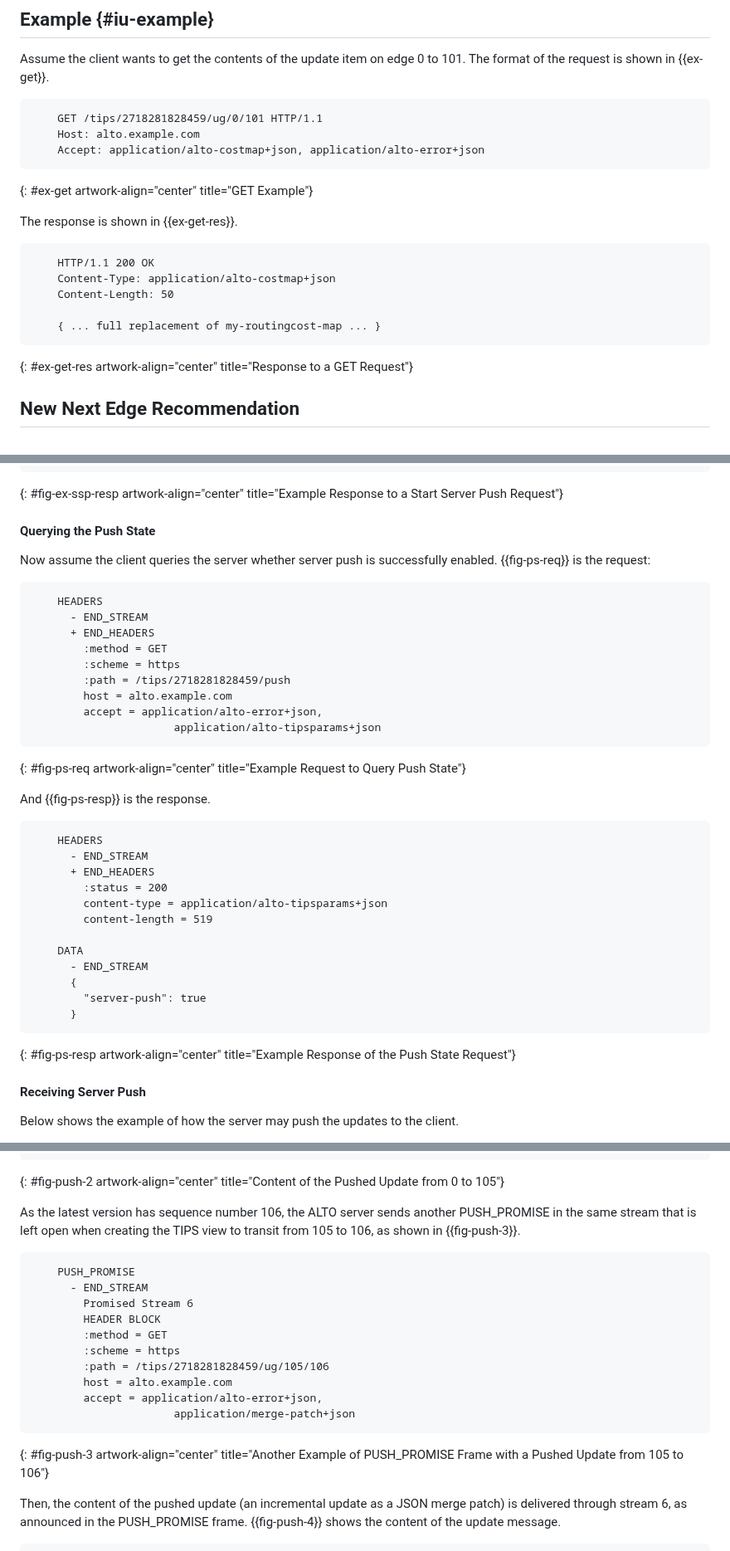
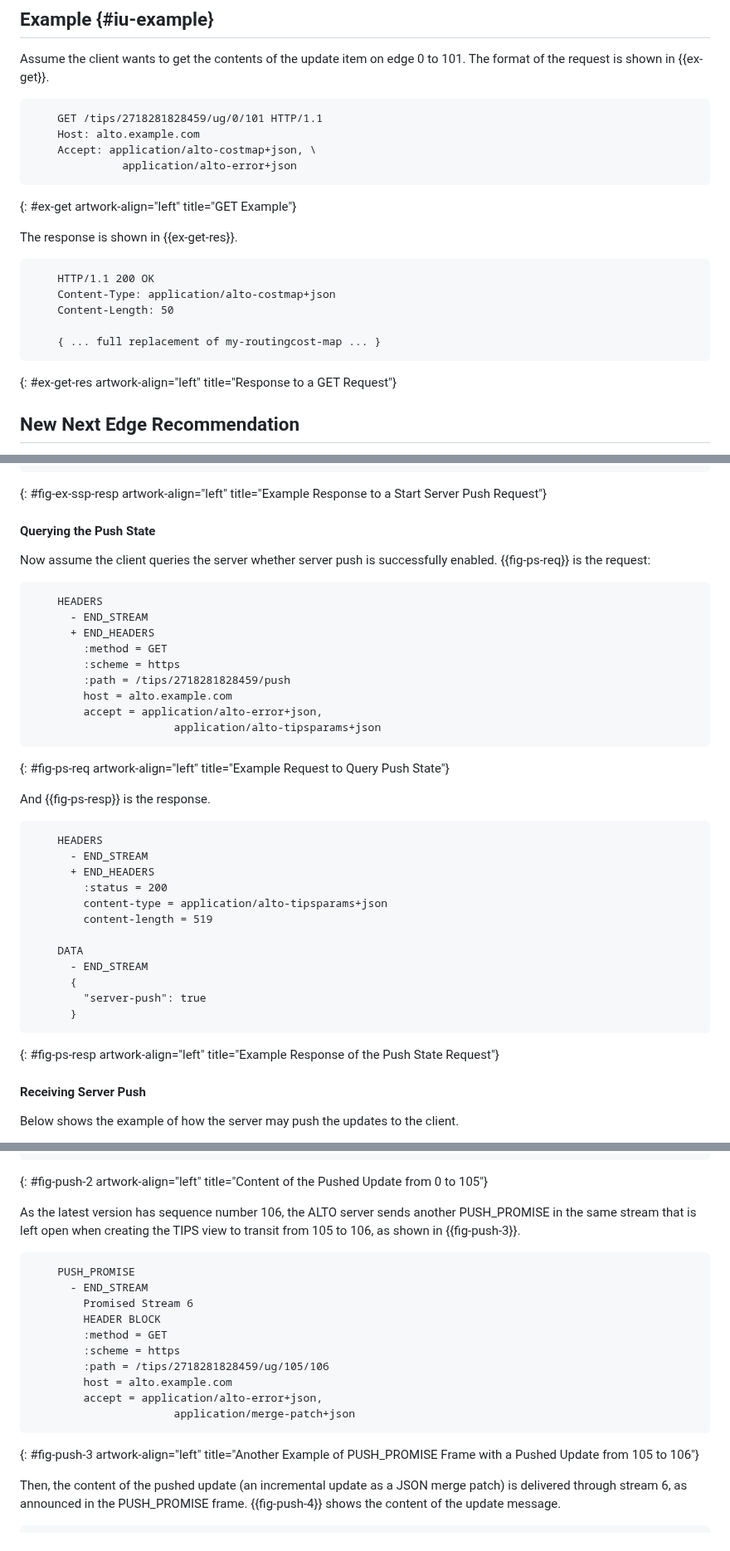
Before and after one commit to ietf-wg-alto/draft-ietf-alto-new-transport, a Markdown page: draft-ietf-alto-new-transport.md, 3 parts joined by grey strips. Shown at 83% size. Rendered like a GitHub page.

Commit message:
Change the alignment of examples
Signed-off-by: Kai Gao <emiapwil@gmail.com>

```diff
--- a/draft-ietf-alto-new-transport.md
+++ b/draft-ietf-alto-new-transport.md
@@ -1140,9 +1140,10 @@ edge 0 to 101.  The format of the request is shown in {{ex-get}}.
 ~~~~
     GET /tips/2718281828459/ug/0/101 HTTP/1.1
     Host: alto.example.com
-    Accept: application/alto-costmap+json, application/alto-error+json
-~~~~
-{: #ex-get artwork-align="center" title="GET Example"}
+    Accept: application/alto-costmap+json, \
+              application/alto-error+json
+~~~~
+{: #ex-get artwork-align="left" title="GET Example"}
 
 The response is shown in {{ex-get-res}}.
 
@@ -1153,7 +1154,7 @@ The response is shown in {{ex-get-res}}.
 
     { ... full replacement of my-routingcost-map ... }
 ~~~~
-{: #ex-get-res artwork-align="center" title="Response to a GET Request"}
+{: #ex-get-res artwork-align="left" title="Response to a GET Request"}
 
 ## New Next Edge Recommendation
 
@@ -2131,7 +2133,7 @@ that the END_STREAM bit is not set.
         }
       }
 ~~~~
-{: #fig-ex-ssp-resp artwork-align="center" title="Example Response to a Start Server Push Request"}
+{: #fig-ex-ssp-resp artwork-align="left" title="Example Response to a Start Server Push Request"}
 
 #### Querying the Push State
 
@@ -2149,7 +2151,7 @@ enabled. {{fig-ps-req}} is the request:
         accept = application/alto-error+json,
                       application/alto-tipsparams+json
 ~~~~
-{: #fig-ps-req artwork-align="center" title="Example Request to Query Push State"}
+{: #fig-ps-req artwork-align="left" title="Example Request to Query Push State"}
 
 And {{fig-ps-resp}} is the response.
 
@@ -2167,7 +2169,7 @@ And {{fig-ps-resp}} is the response.
         "server-push": true
       }
 ~~~~
-{: #fig-ps-resp artwork-align="center" title="Example Response of the Push State Request"}
+{: #fig-ps-resp artwork-align="left" title="Example Response of the Push State Request"}
 
 #### Receiving Server Push
 
@@ -2227,7 +2229,7 @@ stream 4, as announced in the PUSH_PROMISE frame in {{fig-push-1}}.
         }
     }
 ~~~~
-{: #fig-push-2 artwork-align="center" title="Content of the Pushed Update from 0 to 105"}
+{: #fig-push-2 artwork-align="left" title="Content of the Pushed Update from 0 to 105"}
 
 As the latest version has sequence number 106, the ALTO server sends another
 PUSH_PROMISE in the same stream that is left open when creating the TIPS view to
@@ -2245,7 +2247,7 @@ transit from 105 to 106, as shown in {{fig-push-3}}.
         accept = application/alto-error+json,
                       application/merge-patch+json
 ~~~~
-{: #fig-push-3 artwork-align="center" title="Another Example of PUSH_PROMISE Frame with a Pushed Update from 105 to 106"}
+{: #fig-push-3 artwork-align="left" title="Another Example of PUSH_PROMISE Frame with a Pushed Update from 105 to 106"}
 
 Then, the content of the pushed update (an incremental update as a JSON merge
 patch) is delivered through stream 6, as announced in the PUSH_PROMISE frame.
```
Also changed, not shown: other parts of draft-ietf-alto-new-transport.md (+14 -13 lines).
